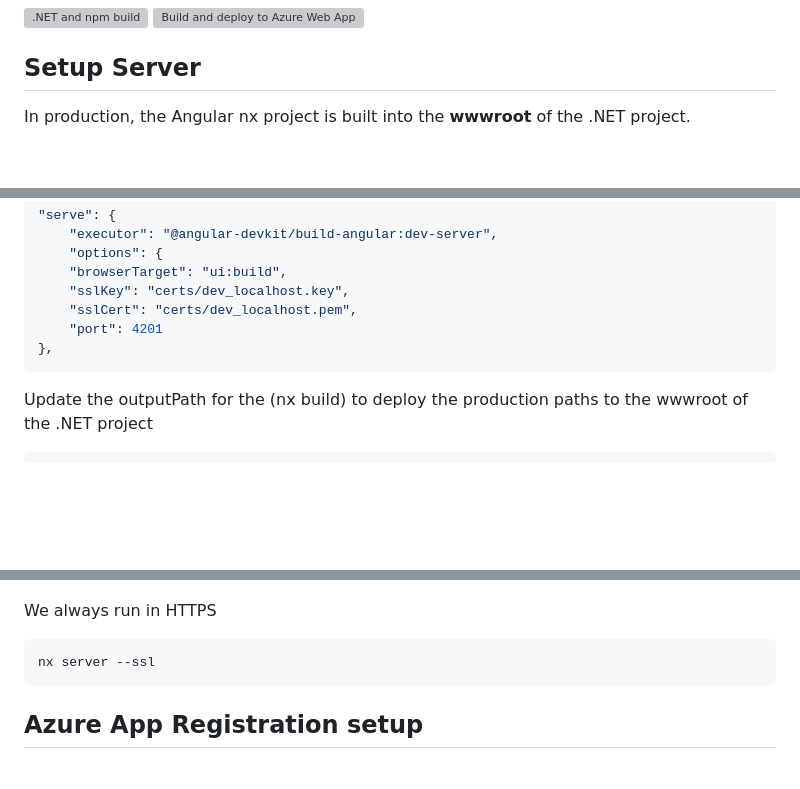
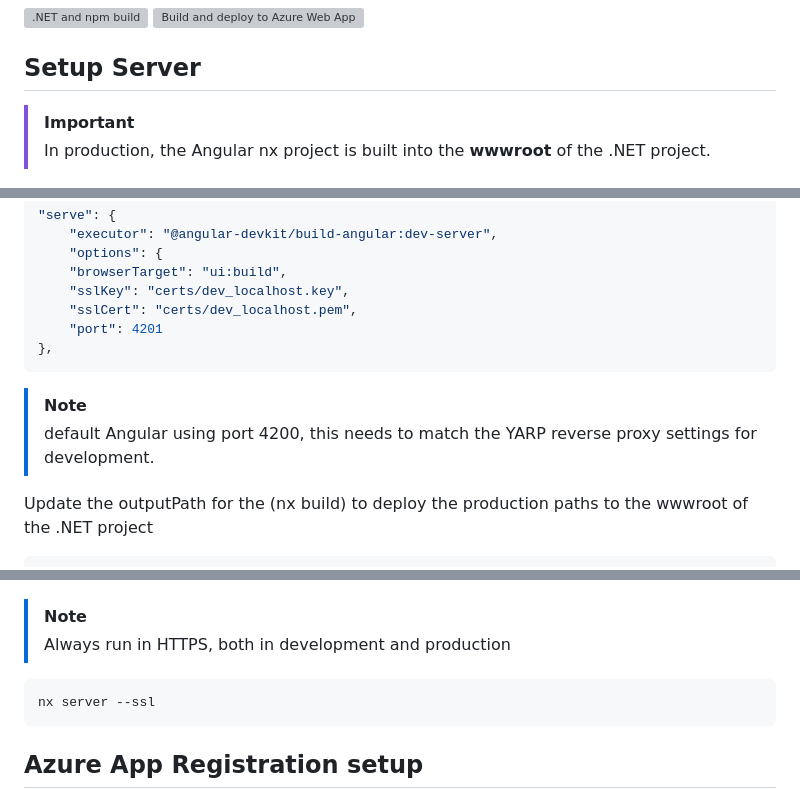
Before and after one commit to damienbod/bff-aspnetcore-angular, a Markdown page: README.md, 3 parts joined by grey strips. Drawn GitHub-style; blank space fills up the shorter version; grey boxes are pictures that could not be loaded.

````diff
--- a/README.md
+++ b/README.md
@@ -4,7 +4,8 @@
 
 ## Setup Server
 
-In production, the Angular nx project is built into the **wwwroot** of the .NET project.
+> [!IMPORTANT]
+> In production, the Angular nx project is built into the **wwwroot** of the .NET project.
 
 ![BFF production](https://github.com/damienbod/bff-aspnetcore-angular/blob/main/images/bff-arch-production_01.png)
 
@@ -55,6 +56,9 @@ Update the nx project.json file:
 },
 ```
 
+> [!NOTE]
+> default Angular using port 4200, this needs to match the YARP reverse proxy settings for development.
+
 Update the outputPath for the (nx build) to deploy the production paths to the wwwroot of the .NET project
 
 ```
@@ -80,7 +84,8 @@ Update the outputPath for the (nx build) to deploy the production paths to the w
 
 ![BFF development](https://github.com/damienbod/bff-aspnetcore-angular/blob/main/images/bff-arch-development_01.png)
 
-We always run in HTTPS
+> [!NOTE]
+> Always run in HTTPS, both in development and production
 
 ```
 nx server --ssl
````
